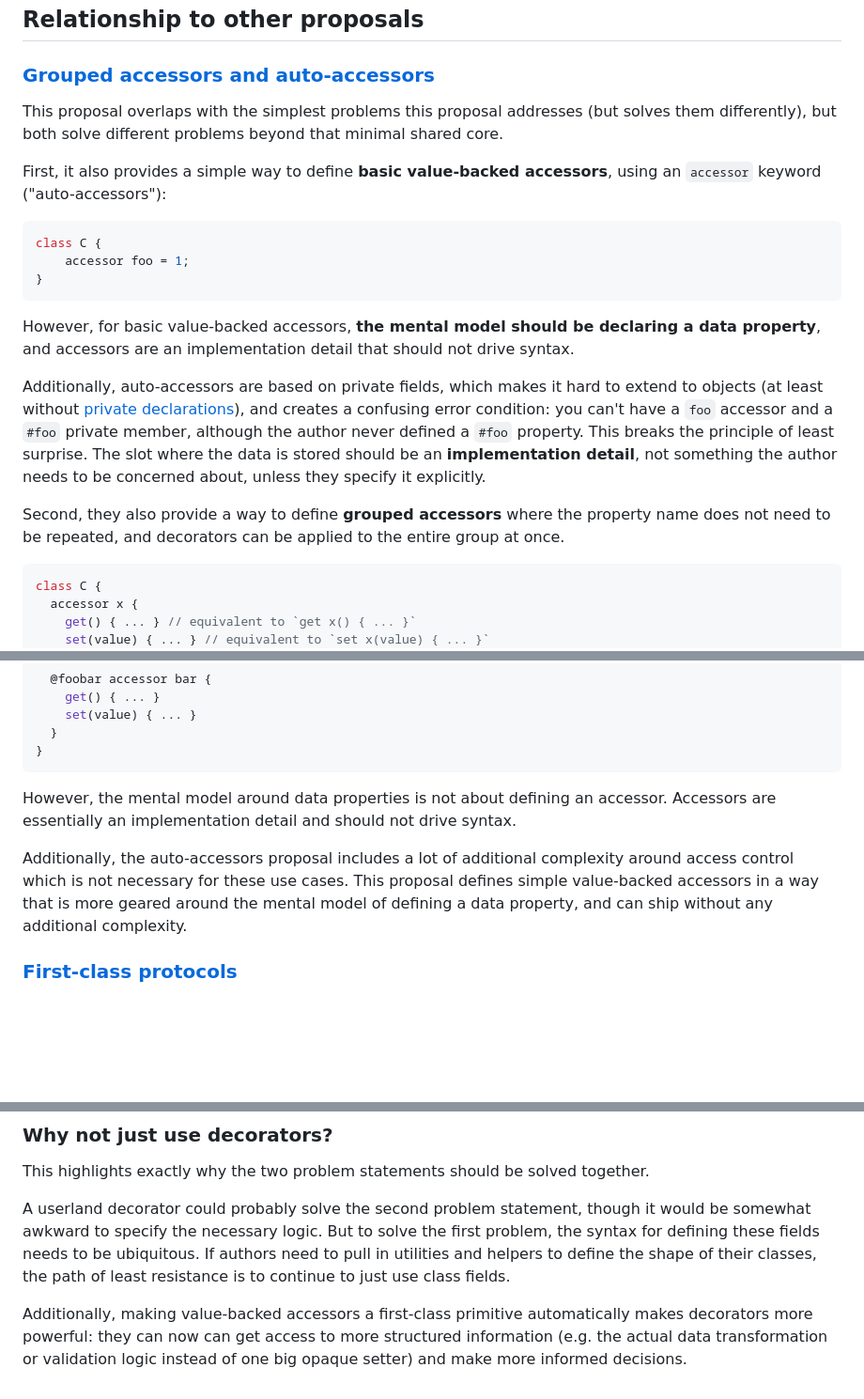
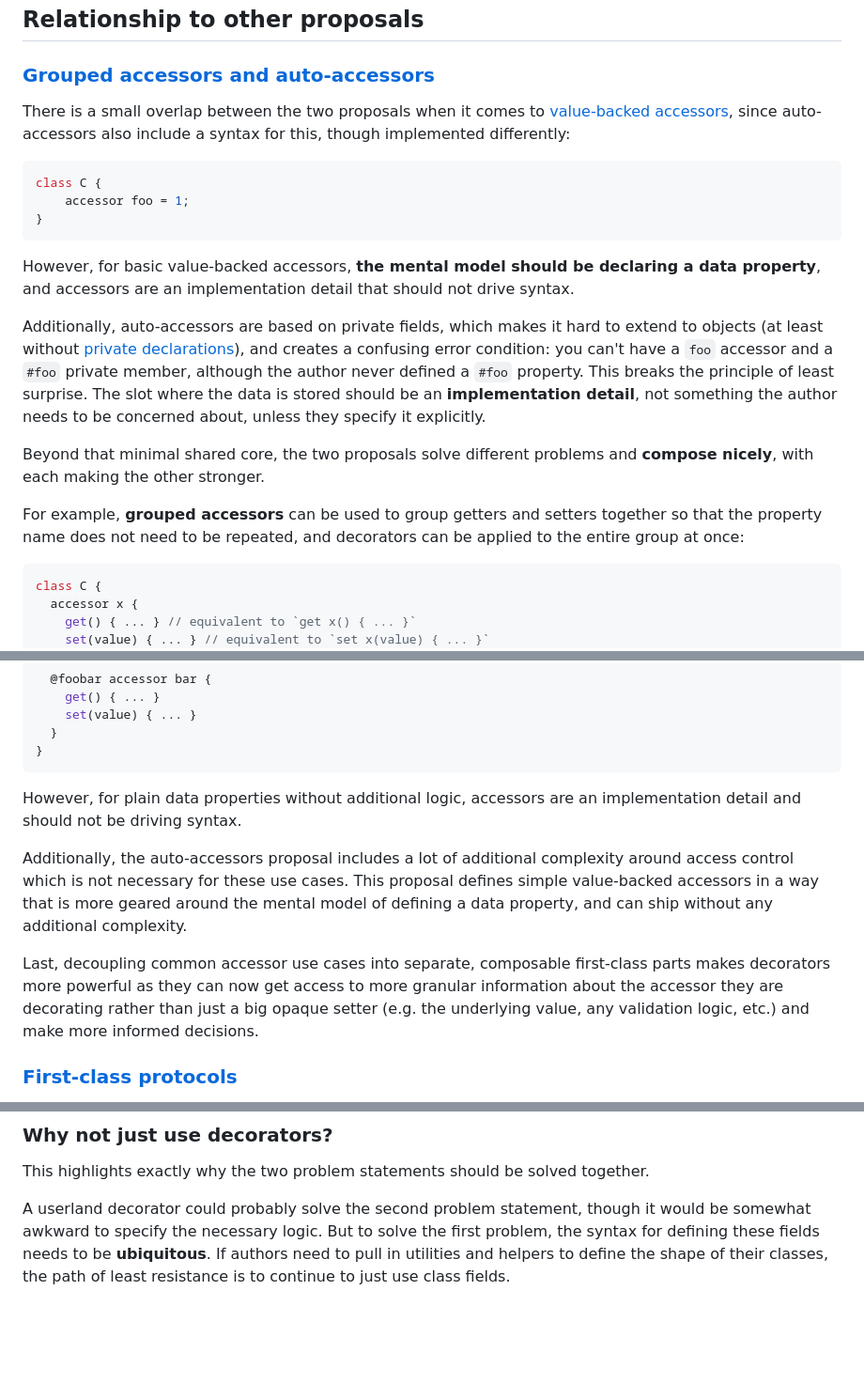
Before and after one commit to LeaVerou/proposal-composable-value-accessors, a Markdown page: README.md, 3 parts joined by grey strips. Shown at 94% size. Drawn GitHub-style; blank space fills up the shorter version.

````diff
--- a/README.md
+++ b/README.md
@@ -146,9 +144,7 @@ Eventually, these can be split into separate proposals.
 
 ### [Grouped accessors and auto-accessors](https://github.com/tc39/proposal-grouped-and-auto-accessors)
 
-This proposal overlaps with the simplest problems this proposal addresses (but solves them differently), but both solve different problems beyond that minimal shared core.
-
-First, it also provides a simple way to define **basic value-backed accessors**, using an `accessor` keyword ("auto-accessors"):
+There is a small overlap between the two proposals when it comes to [value-backed accessors](design-v1.md), since auto-accessors also include a syntax for this, though implemented differently:
 
 ```js
 class C {
@@ -162,7 +158,9 @@ Additionally, auto-accessors are based on private fields, which makes it hard to
 This breaks the principle of least surprise.
 The slot where the data is stored should be an **implementation detail**, not something the author needs to be concerned about, unless they specify it explicitly.
 
-Second, they also provide a way to define **grouped accessors** where the property name does not need to be repeated, and decorators can be applied to the entire group at once.
+Beyond that minimal shared core, the two proposals solve different problems and **compose nicely**, with each making the other stronger.
+
+For example, **grouped accessors** can be used to group getters and setters together so that the property name does not need to be repeated, and decorators can be applied to the entire group at once:
 
 ```js
 class C {
@@ -210,11 +208,12 @@ class C {
 }
 ```
 
-However, the mental model around data properties is not about defining an accessor.
-Accessors are essentially an implementation detail and should not drive syntax.
+However, for plain data properties without additional logic, accessors are an implementation detail and should not be driving syntax.
 
 Additionally, the auto-accessors proposal includes a lot of additional complexity around access control which is not necessary for these use cases.
 This proposal defines simple value-backed accessors in a way that is more geared around the mental model of defining a data property, and can ship without any additional complexity.
+
+Last, decoupling common accessor use cases into separate, composable first-class parts makes decorators more powerful as they can now get access to more granular information about the accessor they are decorating rather than just a big opaque setter (e.g. the underlying value, any validation logic, etc.) and make more informed decisions.
 
 ### [First-class protocols](https://github.com/tc39/proposal-first-class-protocols)
 
@@ -233,7 +232,5 @@ Presumably, once this feature is possible, it will also enable further optimizat
 This highlights exactly why the two problem statements should be solved together.
 
 A userland decorator could probably solve the second problem statement, though it would be somewhat awkward to specify the necessary logic.
-But to solve the first problem, the syntax for defining these fields needs to be ubiquitous.
+But to solve the first problem, the syntax for defining these fields needs to be **ubiquitous**.
 If authors need to pull in utilities and helpers to define the shape of their classes, the path of least resistance is to continue to just use class fields.
-
-Additionally, making value-backed accessors a first-class primitive automatically makes decorators more powerful: they can now can get access to more structured information (e.g. the actual data transformation or validation logic instead of one big opaque setter) and make more informed decisions.
````
Also changed, not shown: other parts of README.md (+0 -2 lines).
